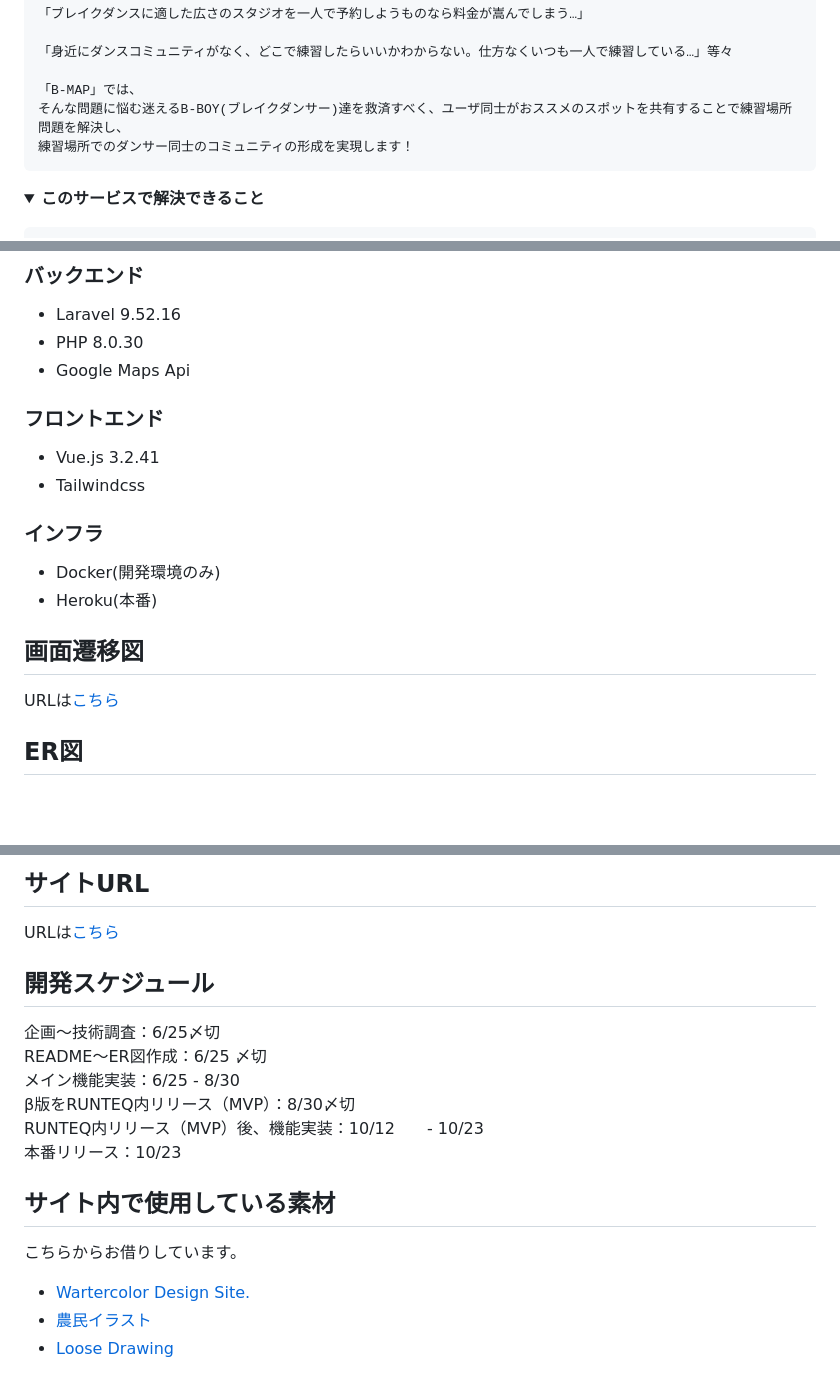
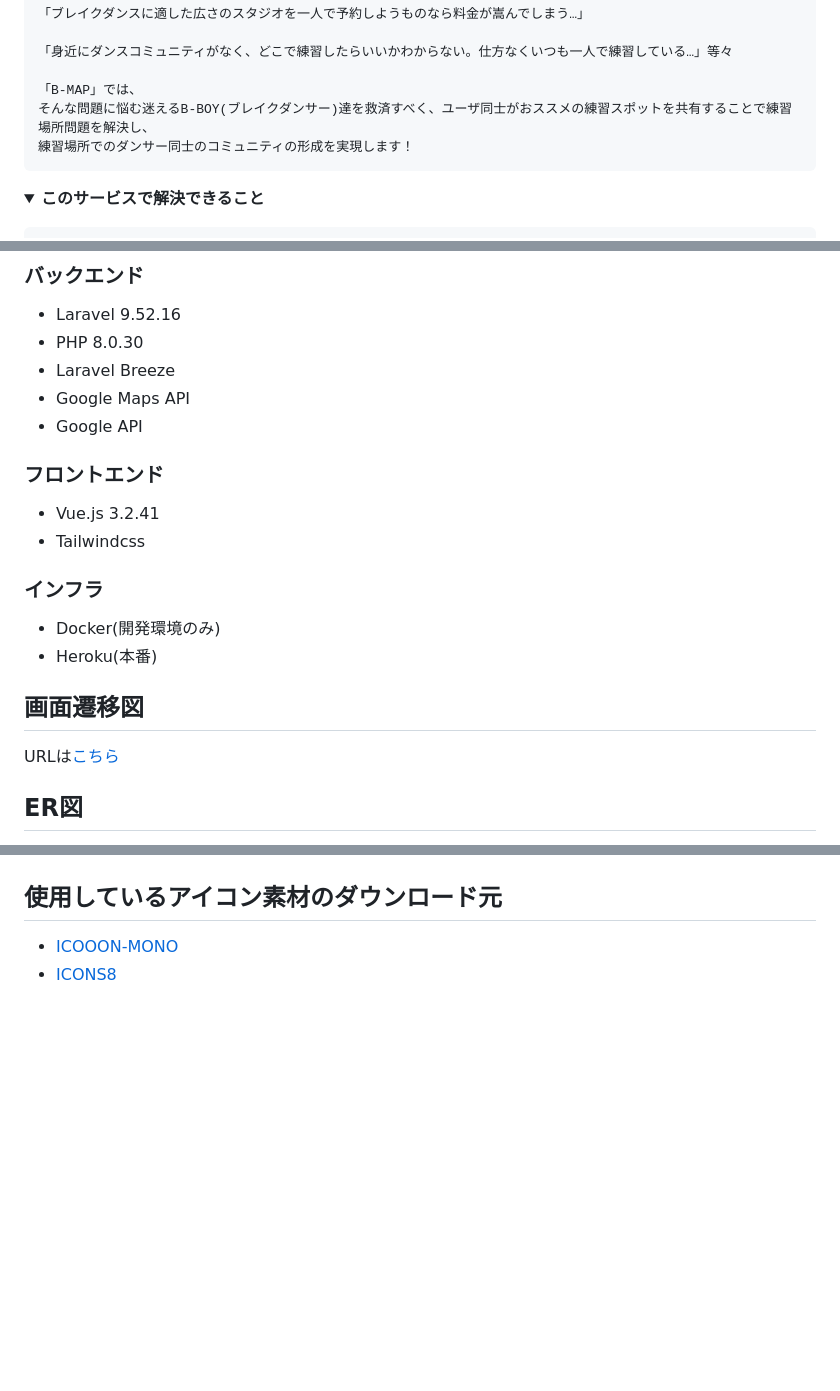
Before and after one commit to bboysk-2/B-map, a Markdown page: README.md, 3 parts joined by grey strips. GitHub-like rendering; folded sections open; blank space fills up the shorter version.

```diff
--- a/README.md
+++ b/README.md
@@ -18,7 +21,7 @@
     「身近にダンスコミュニティがなく、どこで練習したらいいかわからない。仕方なくいつも一人で練習している…」等々
 
     「B-MAP」では、
-    そんな問題に悩む迷えるB-BOY(ブレイクダンサー)達を救済すべく、ユーザ同士がおススメのスポットを共有することで練習場所問題を解決し、
+    そんな問題に悩む迷えるB-BOY(ブレイクダンサー)達を救済すべく、ユーザ同士がおススメの練習スポットを共有することで練習場所問題を解決し、
     練習場所でのダンサー同士のコミュニティの形成を実現します！
 
 </details>
@@ -64,7 +67,9 @@
 ### バックエンド
 - Laravel 9.52.16
 - PHP 8.0.30
-- Google Maps Api
+- Laravel Breeze
+- Google Maps API
+- Google API
 
 ### フロントエンド
 - Vue.js 3.2.41
@@ -82,17 +87,5 @@ URLは[こちら](https://www.figma.com/file/xmpQV2hp7EkaM1jdLY8d8W/FLOORS?type=
 
-## サイトURL
-URLは[こちら](https://www.mitsuboshi-powder-rooms.com/)
 
-## 開発スケジュール
-企画〜技術調査：6/25〆切<br>
-README〜ER図作成：6/25 〆切<br>
-メイン機能実装：6/25 - 8/30<br>
-β版をRUNTEQ内リリース（MVP）：8/30〆切<br>
-RUNTEQ内リリース（MVP）後、機能実装：10/12　　- 10/23<br>
-本番リリース：10/23
-
-## サイト内で使用している素材
-こちらからお借りしています。
-- [Wartercolor Design Site.](https://watercolor.paintmarks.com/)
-- [農民イラスト](https://nawmin.com)
-- [Loose Drawing](https://loosedrawing.com/)
+## 使用しているアイコン素材のダウンロード元
+- [ICOOON-MONO](https://icooon-mono.com/)
+- [ICONS8](https://icons8.jp/)
```
Also changed, not shown: other parts of README.md (+5 -2 lines).
